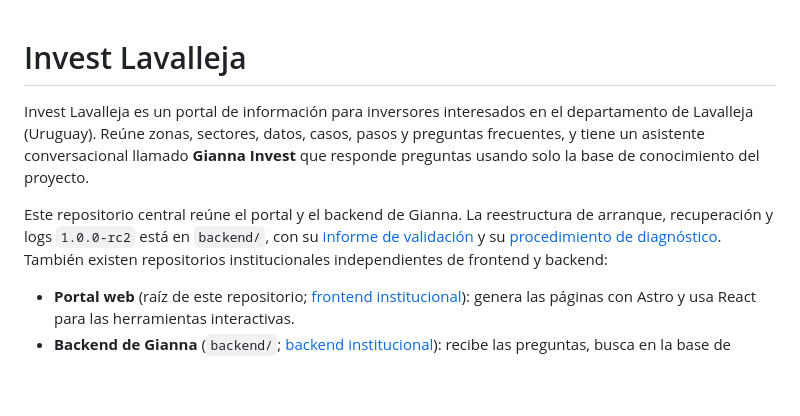
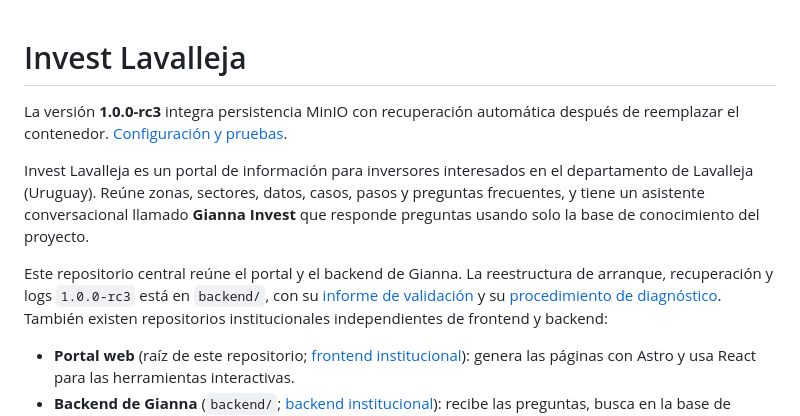
Before and after one commit to IntendenciaDeLavalleja/invest-lavalleja-frontend, a Markdown page: README.md, the part around the change. Drawn GitHub-style; blank space fills up the shorter version.

Commit message:
docs: sync MinIO persistence documentation from b37fe82
Source: NebyX1/invest-lavalleja@b37fe8257bffe1976653bfd8964375295af2a5ea. Frontend-only export; preserve existing reference materials and omit new private corpus and local data.

```diff
--- a/README.md
+++ b/README.md
@@ -1,9 +1,12 @@
 # Invest Lavalleja
+
+La versión **1.0.0-rc3** integra persistencia MinIO con recuperación automática
+después de reemplazar el contenedor. [Configuración y pruebas](backend/docs/MINIO_PERSISTENCIA.md).
 
 Invest Lavalleja es un portal de información para inversores interesados en el departamento de Lavalleja (Uruguay). Reúne zonas, sectores, datos, casos, pasos y preguntas frecuentes, y tiene un asistente conversacional llamado **Gianna Invest** que responde preguntas usando solo la base de conocimiento del proyecto.
 
 Este repositorio central reúne el portal y el backend de Gianna. La reestructura
-de arranque, recuperación y logs `1.0.0-rc2` está en `backend/`, con su
+de arranque, recuperación y logs `1.0.0-rc3` está en `backend/`, con su
 [informe de validación](backend/reports/VALIDACION.md) y su
 [procedimiento de diagnóstico](backend/docs/INSTALACION_Y_DIAGNOSTICO.md).
 También existen repositorios institucionales independientes de frontend y backend:
```
